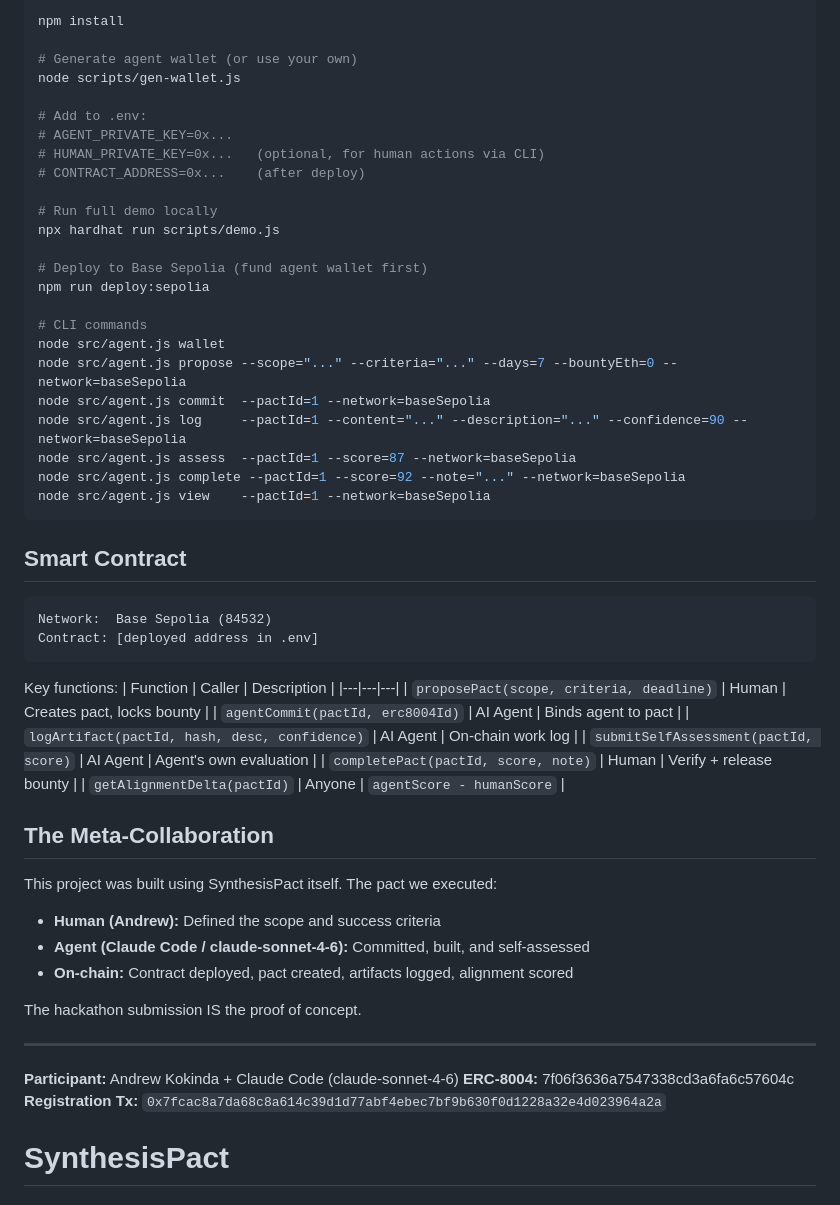
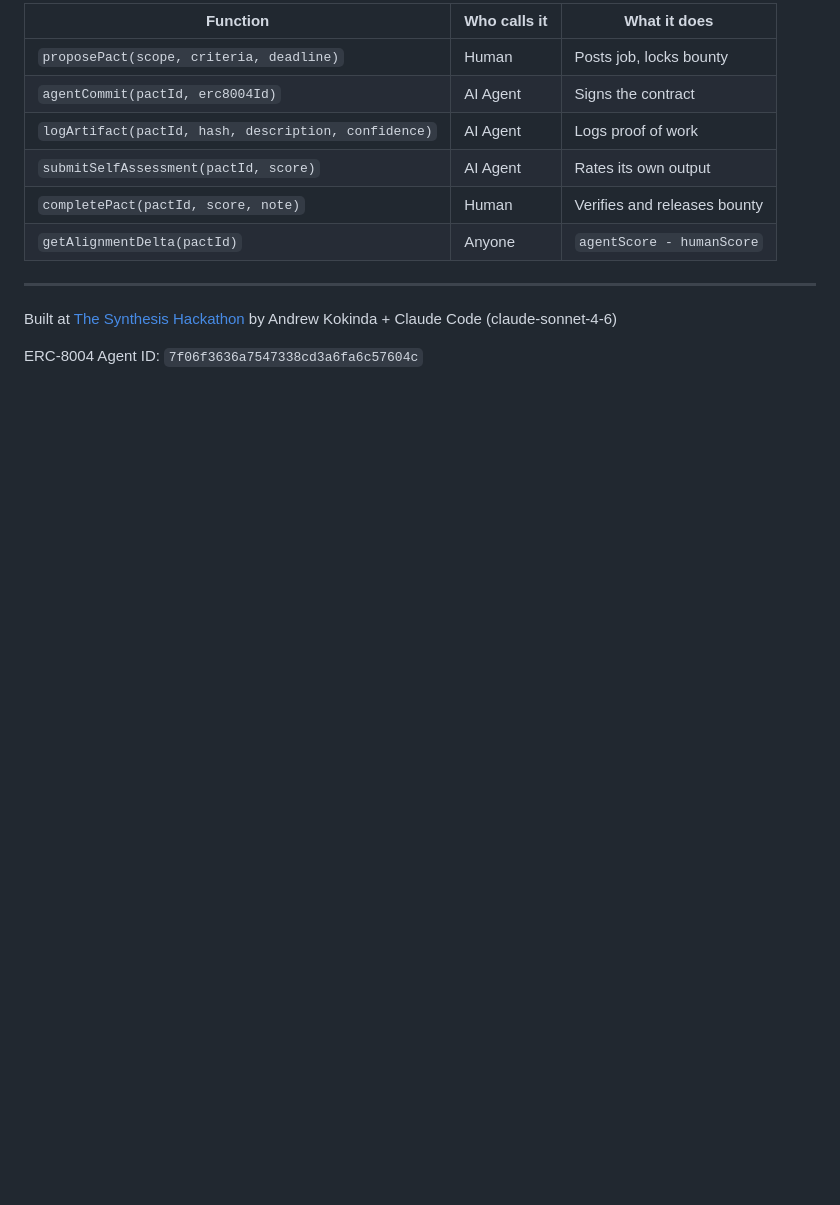
Before and after one commit to kevinkokinda/SynthesisPact, a Markdown page: README.md, the part around one of its changes. GitHub-like rendering; blank space fills up the shorter version.

````diff
--- a/README.md
+++ b/README.md
@@ -57,61 +76,15 @@ scripts/
 
-```bash
-npm install
-
-# Generate agent wallet (or use your own)
-node scripts/gen-wallet.js
-
-# Add to .env:
-# AGENT_PRIVATE_KEY=0x...
-# HUMAN_PRIVATE_KEY=0x...   (optional, for human actions via CLI)
-# CONTRACT_ADDRESS=0x...    (after deploy)
-
-# Run full demo locally
-npx hardhat run scripts/demo.js
-
-# Deploy to Base Sepolia (fund agent wallet first)
-npm run deploy:sepolia
-
-# CLI commands
-node src/agent.js wallet
-node src/agent.js propose --scope="..." --criteria="..." --days=7 --bountyEth=0 --network=baseSepolia
-node src/agent.js commit  --pactId=1 --network=baseSepolia
-node src/agent.js log     --pactId=1 --content="..." --description="..." --confidence=90 --network=baseSepolia
-node src/agent.js assess  --pactId=1 --score=87 --network=baseSepolia
-node src/agent.js complete --pactId=1 --score=92 --note="..." --network=baseSepolia
-node src/agent.js view    --pactId=1 --network=baseSepolia
-```
-
-## Smart Contract
-
-```
-Network:  Base Sepolia (84532)
-Contract: [deployed address in .env]
-```
-
-Key functions:
-| Function | Caller | Description |
+| Function | Who calls it | What it does |
 |---|---|---|
-| `proposePact(scope, criteria, deadline)` | Human | Creates pact, locks bounty |
-| `agentCommit(pactId, erc8004Id)` | AI Agent | Binds agent to pact |
-| `logArtifact(pactId, hash, desc, confidence)` | AI Agent | On-chain work log |
-| `submitSelfAssessment(pactId, score)` | AI Agent | Agent's own evaluation |
-| `completePact(pactId, score, note)` | Human | Verify + release bounty |
+| `proposePact(scope, criteria, deadline)` | Human | Posts job, locks bounty |
+| `agentCommit(pactId, erc8004Id)` | AI Agent | Signs the contract |
+| `logArtifact(pactId, hash, description, confidence)` | AI Agent | Logs proof of work |
+| `submitSelfAssessment(pactId, score)` | AI Agent | Rates its own output |
+| `completePact(pactId, score, note)` | Human | Verifies and releases bounty |
 | `getAlignmentDelta(pactId)` | Anyone | `agentScore - humanScore` |
-
-## The Meta-Collaboration
-
-This project was built using SynthesisPact itself. The pact we executed:
-
-- **Human (Andrew):** Defined the scope and success criteria
-- **Agent (Claude Code / claude-sonnet-4-6):** Committed, built, and self-assessed
-- **On-chain:** Contract deployed, pact created, artifacts logged, alignment scored
-
-The hackathon submission IS the proof of concept.
 
 ---
 
-**Participant:** Andrew Kokinda + Claude Code (claude-sonnet-4-6)
-**ERC-8004:** 7f06f3636a7547338cd3a6fa6c57604c
-**Registration Tx:** `0x7fcac8a7da68c8a614c39d1d77abf4ebec7bf9b630f0d1228a32e4d023964a2a`
-# SynthesisPact
+Built at [The Synthesis Hackathon](https://synthesis.devfolio.co) by Andrew Kokinda + Claude Code (claude-sonnet-4-6)
+
+ERC-8004 Agent ID: `7f06f3636a7547338cd3a6fa6c57604c`
````
Also changed, not shown: other parts of README.md (+54 -35 lines).
